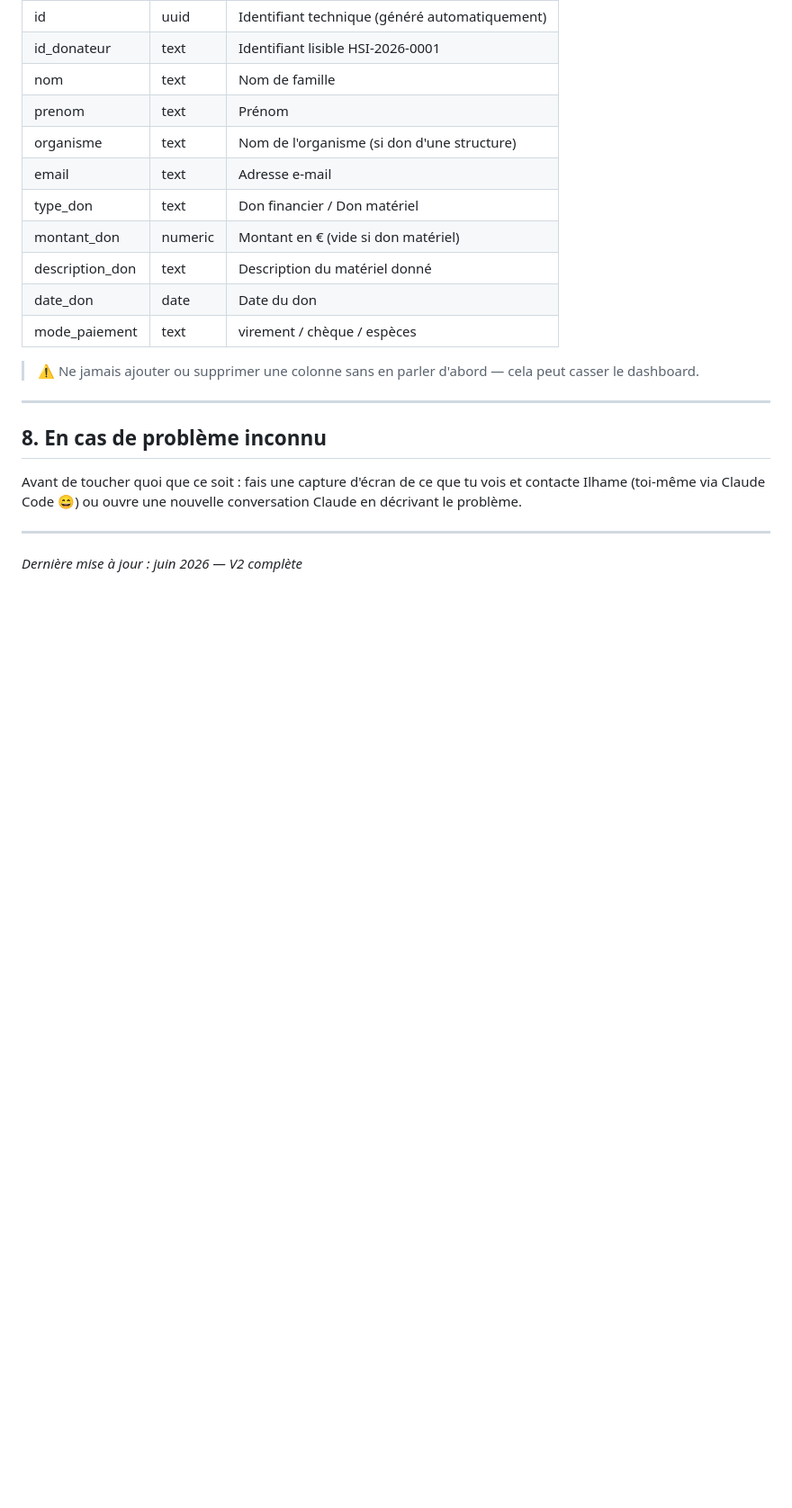
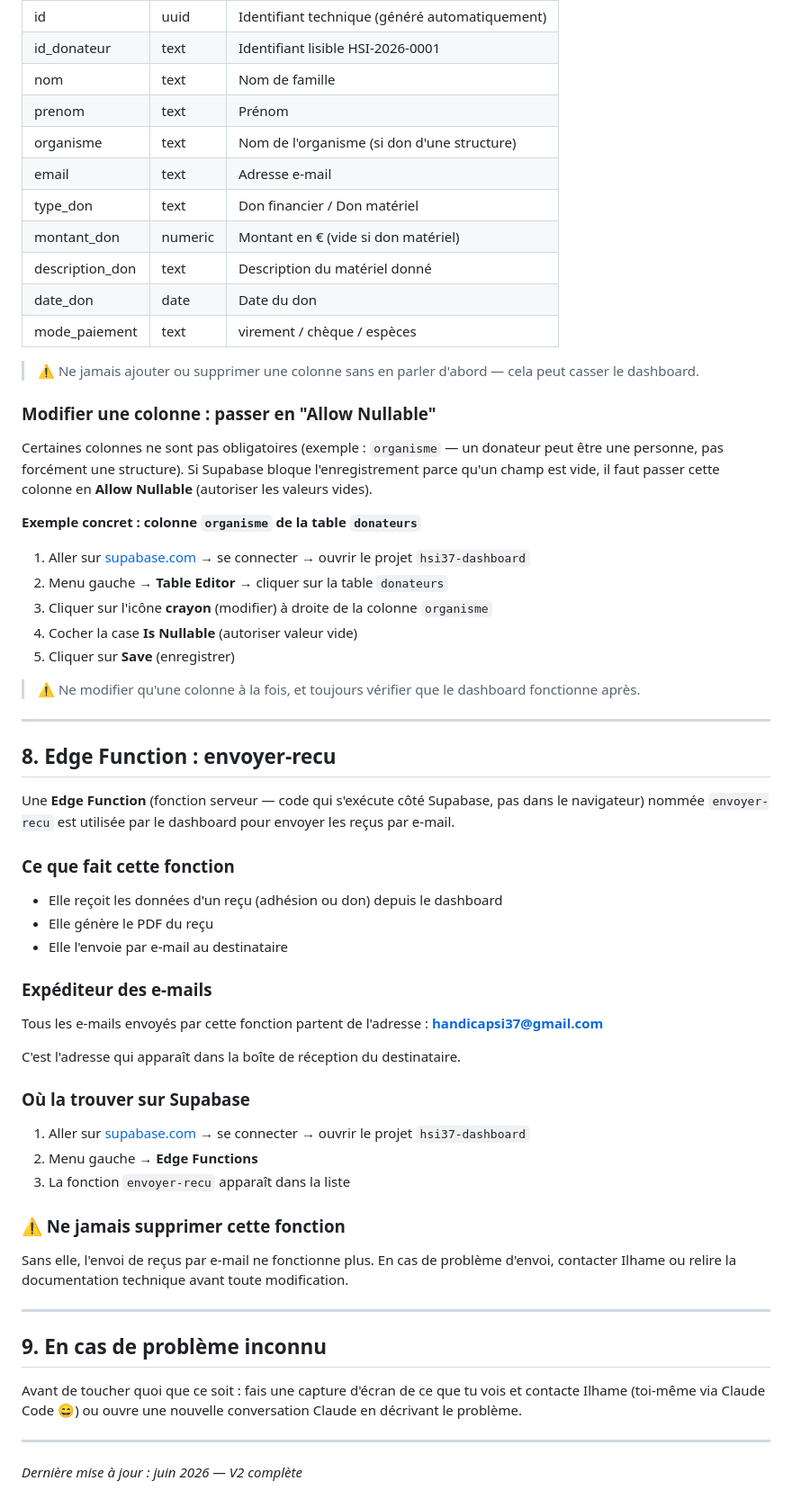
Before and after one commit to handicapsi37-gif/hsi37-dashboard, a Markdown page: guide-supabase-ilhame.md, the part around the change. Shown at 90% size. Rendered like a GitHub page; blank space fills up the shorter version.

Commit message:
docs: ajout section Edge Function envoyer-recu dans guide Supabase

```diff
--- a/guide-supabase-ilhame.md
+++ b/guide-supabase-ilhame.md
@@ -110,9 +110,48 @@ Si la personne n'a pas reçu l'email ou n'y a pas accès :
 
 > ⚠️ Ne jamais ajouter ou supprimer une colonne sans en parler d'abord — cela peut casser le dashboard.
 
+### Modifier une colonne : passer en "Allow Nullable"
+
+Certaines colonnes ne sont pas obligatoires (exemple : `organisme` — un donateur peut être une personne, pas forcément une structure). Si Supabase bloque l'enregistrement parce qu'un champ est vide, il faut passer cette colonne en **Allow Nullable** (autoriser les valeurs vides).
+
+**Exemple concret : colonne `organisme` de la table `donateurs`**
+
+1. Aller sur [supabase.com](https://supabase.com) → se connecter → ouvrir le projet `hsi37-dashboard`
+2. Menu gauche → **Table Editor** → cliquer sur la table `donateurs`
+3. Cliquer sur l'icône **crayon** (modifier) à droite de la colonne `organisme`
+4. Cocher la case **Is Nullable** (autoriser valeur vide)
+5. Cliquer sur **Save** (enregistrer)
+
+> ⚠️ Ne modifier qu'une colonne à la fois, et toujours vérifier que le dashboard fonctionne après.
+
 ---
 
-## 8. En cas de problème inconnu
+## 8. Edge Function : envoyer-recu
+
+Une **Edge Function** (fonction serveur — code qui s'exécute côté Supabase, pas dans le navigateur) nommée `envoyer-recu` est utilisée par le dashboard pour envoyer les reçus par e-mail.
+
+### Ce que fait cette fonction
+- Elle reçoit les données d'un reçu (adhésion ou don) depuis le dashboard
+- Elle génère le PDF du reçu
+- Elle l'envoie par e-mail au destinataire
+
+### Expéditeur des e-mails
+Tous les e-mails envoyés par cette fonction partent de l'adresse :
+**handicapsi37@gmail.com**
+
+C'est l'adresse qui apparaît dans la boîte de réception du destinataire.
+
+### Où la trouver sur Supabase
+1. Aller sur [supabase.com](https://supabase.com) → se connecter → ouvrir le projet `hsi37-dashboard`
+2. Menu gauche → **Edge Functions**
+3. La fonction `envoyer-recu` apparaît dans la liste
+
+### ⚠️ Ne jamais supprimer cette fonction
+Sans elle, l'envoi de reçus par e-mail ne fonctionne plus. En cas de problème d'envoi, contacter Ilhame ou relire la documentation technique avant toute modification.
+
+---
+
+## 9. En cas de problème inconnu
 
 Avant de toucher quoi que ce soit : fais une capture d'écran de ce que tu vois et contacte Ilhame (toi-même via Claude Code 😄) ou ouvre une nouvelle conversation Claude en décrivant le problème.
 
```
